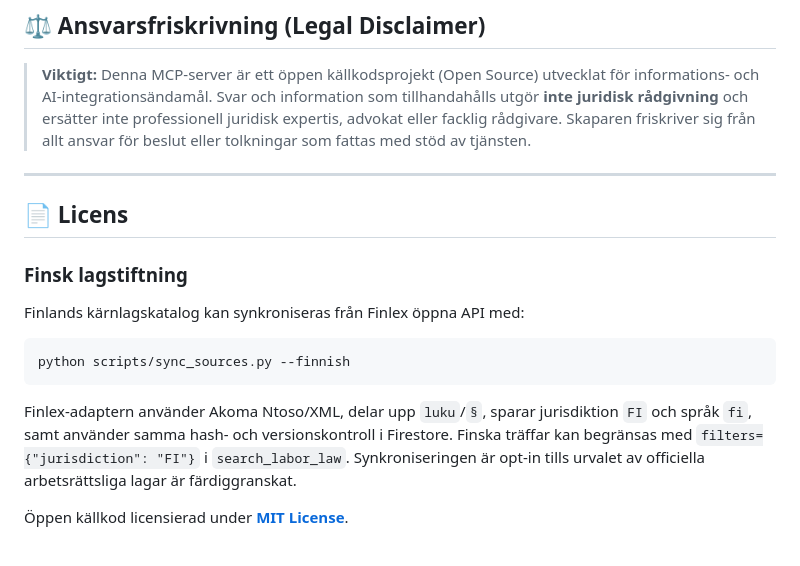
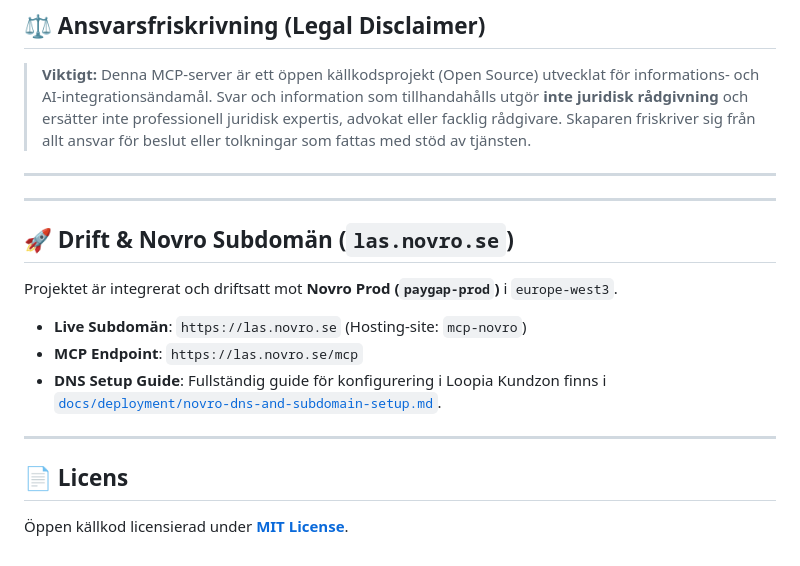
Before and after one commit to jaggeman/mcp-las, a Markdown page: README.md, the part around the change. GitHub-like rendering.

Commit message:
docs: add Loopia DNS and Novro subdomain deployment guide for las.novro.se

````diff
--- a/README.md
+++ b/README.md
@@ -139,16 +139,18 @@ Projektet utvecklas strikt enligt **Test-Driven Development (TDD)**:
 
 ---
 
+---
+
+## 🚀 Drift & Novro Subdomän (`las.novro.se`)
+
+Projektet är integrerat och driftsatt mot **Novro Prod (`paygap-prod`)** i `europe-west3`.
+
+- **Live Subdomän**: `https://las.novro.se` (Hosting-site: `mcp-novro`)
+- **MCP Endpoint**: `https://las.novro.se/mcp`
+- **DNS Setup Guide**: Fullständig guide för konfigurering i Loopia Kundzon finns i [`docs/deployment/novro-dns-and-subdomain-setup.md`](docs/deployment/novro-dns-and-subdomain-setup.md).
+
+---
+
 ## 📄 Licens
 
-### Finsk lagstiftning
-
-Finlands kärnlagskatalog kan synkroniseras från Finlex öppna API med:
-
-```powershell
-python scripts/sync_sources.py --finnish
-```
-
-Finlex-adaptern använder Akoma Ntoso/XML, delar upp `luku`/`§`, sparar jurisdiktion `FI` och språk `fi`, samt använder samma hash- och versionskontroll i Firestore. Finska träffar kan begränsas med `filters={"jurisdiction": "FI"}` i `search_labor_law`. Synkroniseringen är opt-in tills urvalet av officiella arbetsrättsliga lagar är färdiggranskat.
-
 Öppen källkod licensierad under **[MIT License](LICENSE)**.
````
Also changed, not shown: docs/deployment/novro-dns-and-subdomain-setup.md (added, +73 -0 lines).
